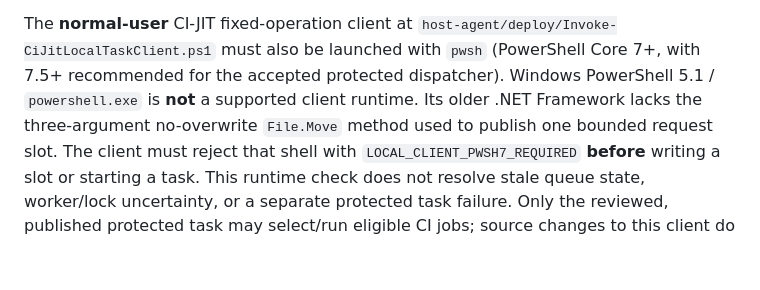
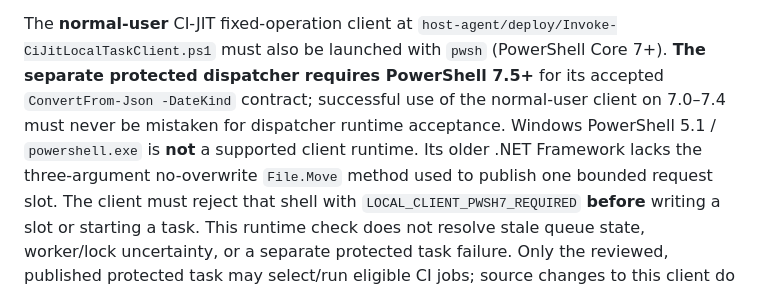
Before and after one commit to LowcountryDigitalWorks/infrastructure-tools, a Markdown page: ci-dispatch/README.md, the part around the change. Drawn GitHub-style; blank space fills up the shorter version.

Commit message:
docs(ci7): distinguish Core 7 client gate from required 7.5 dispatcher runtime

```diff
--- a/ci-dispatch/README.md
+++ b/ci-dispatch/README.md
@@ -88,9 +88,11 @@ existing `gh` authentication and the accepted Hyper-V controller prerequisites.
 
 The **normal-user** CI-JIT fixed-operation client at
 `host-agent/deploy/Invoke-CiJitLocalTaskClient.ps1` must also be launched
-with `pwsh` (PowerShell Core 7+, with 7.5+ recommended for the accepted
-protected dispatcher). Windows PowerShell 5.1 / `powershell.exe` is **not** a
-supported client runtime. Its older .NET Framework lacks the three-argument
+with `pwsh` (PowerShell Core 7+). **The separate protected dispatcher
+requires PowerShell 7.5+** for its accepted `ConvertFrom-Json -DateKind`
+contract; successful use of the normal-user client on 7.0–7.4 must never be
+mistaken for dispatcher runtime acceptance. Windows PowerShell 5.1 /
+`powershell.exe` is **not** a supported client runtime. Its older .NET Framework lacks the three-argument
 no-overwrite `File.Move` method used to publish one bounded request slot.
 The client must reject that shell with `LOCAL_CLIENT_PWSH7_REQUIRED` **before**
 writing a slot or starting a task. This runtime check does not resolve stale
```
